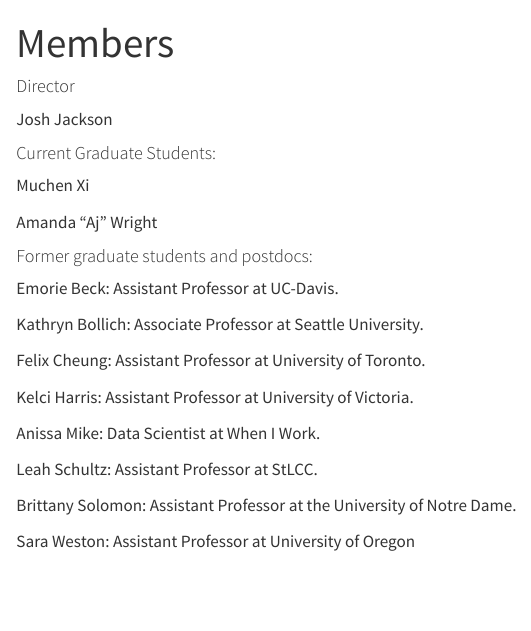
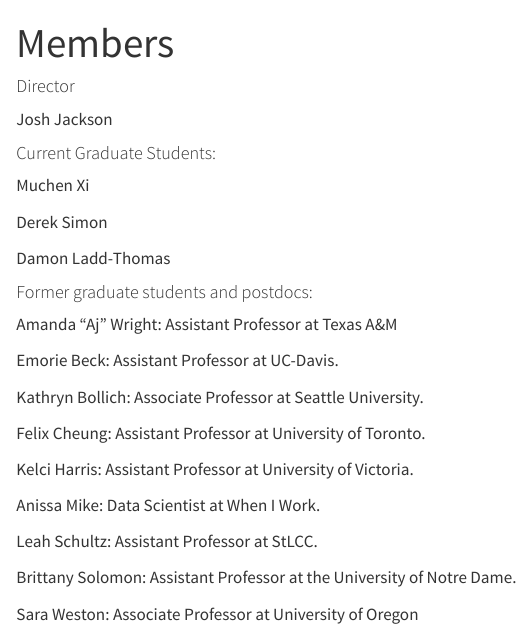
Before and after one commit to josh-jackson/website, a Quarto document (members.qmd): the page in a window 1100 px wide, from its top. Rendered offline with R 4.5, knitr and Pandoc in place of Quarto, with nearby package versions.

Commit message:
website updates

```diff
--- a/members.qmd
+++ b/members.qmd
@@ -11,9 +11,13 @@
 
 Muchen Xi
 
-Amanda "Aj" Wright
+Derek Simon
+
+Damon Ladd-Thomas
 
 #### Former graduate students and postdocs:
+
+Amanda "Aj" Wright: Assistant Professor at Texas A&M
 
 Emorie Beck: Assistant Professor at UC-Davis.
 
@@ -29,4 +33,4 @@
 
 Brittany Solomon: Assistant Professor at the University of Notre Dame.
 
-Sara Weston: Assistant Professor at University of Oregon
+Sara Weston: Associate Professor at University of Oregon
```
Also changed, not shown: 3 other files.
